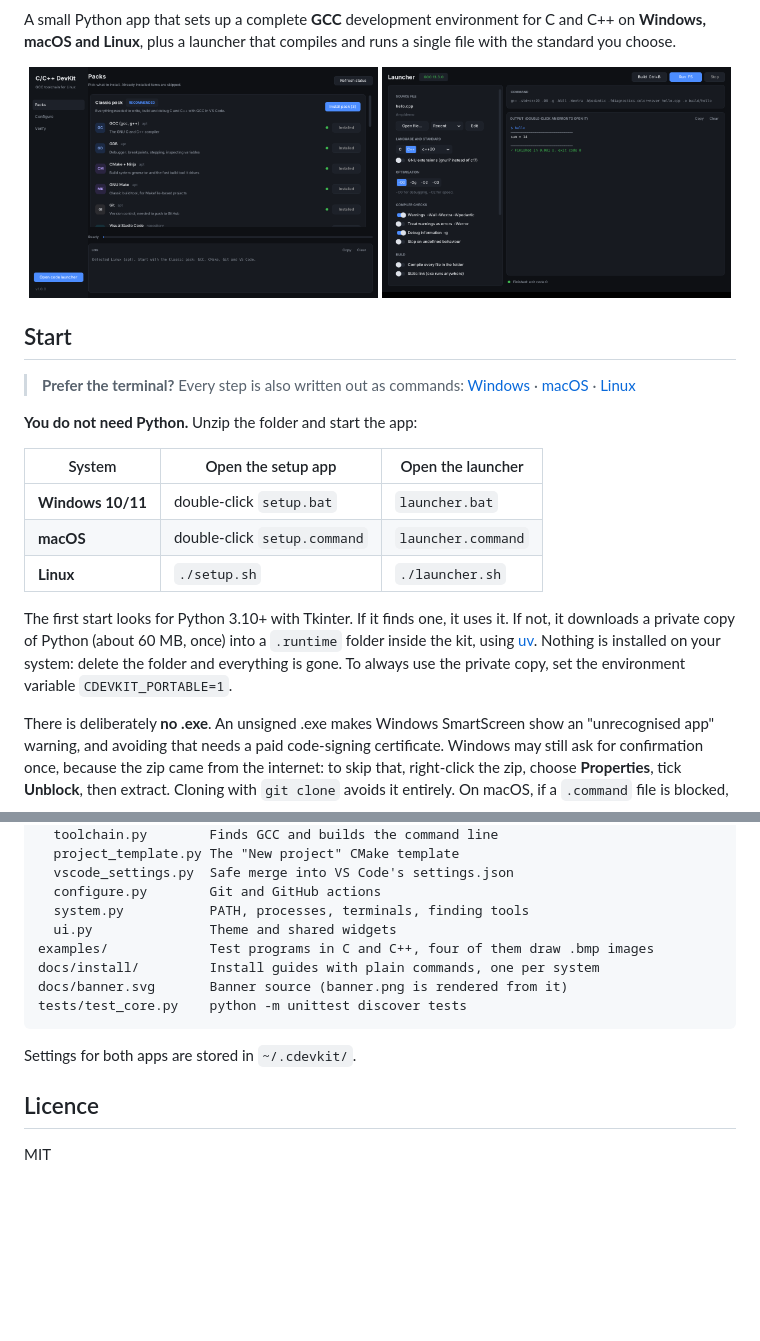
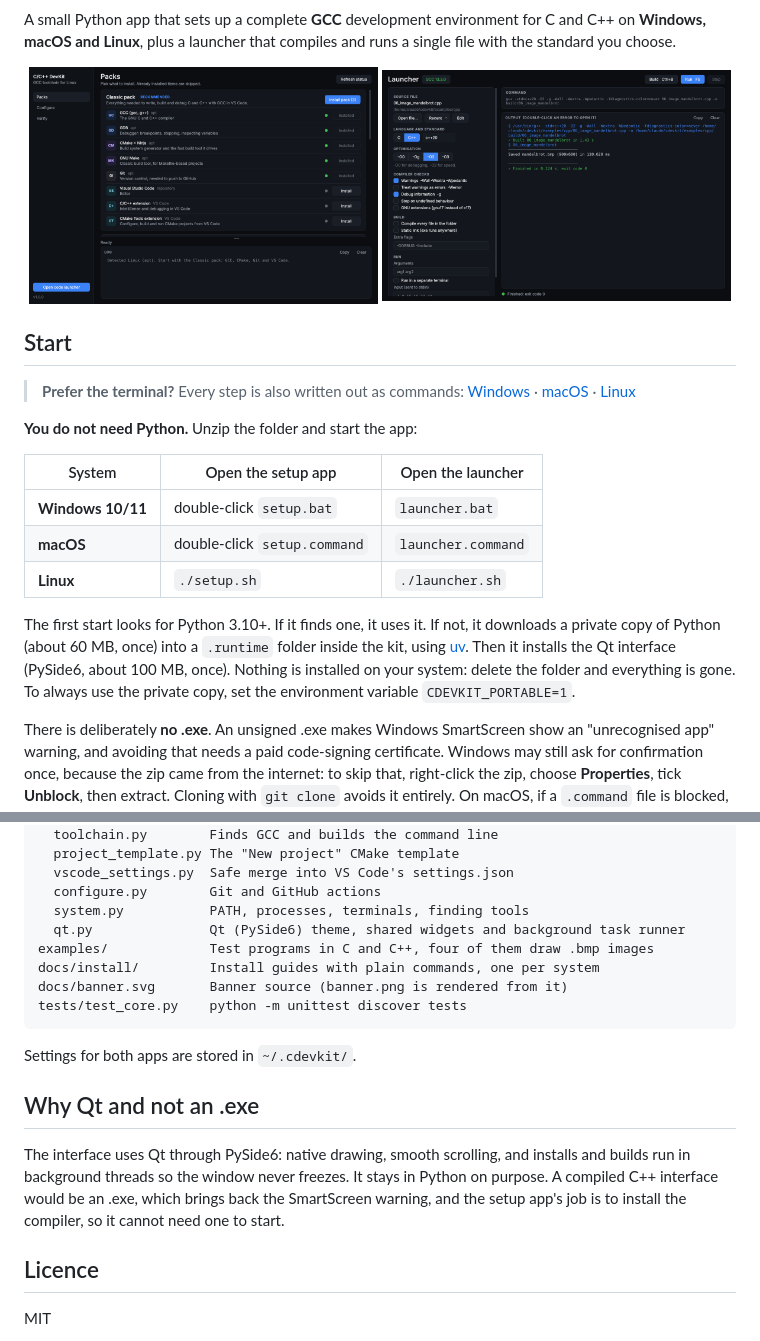
Before and after one commit to yassinox12834/cdevkit, a Markdown page: README.md, 2 parts joined by grey strips. Rendered like a GitHub page; pictures changed too: docs/launcher.png, docs/setup.png; blank space fills up the shorter version.

```diff
--- a/README.md
+++ b/README.md
@@ -20,7 +20,7 @@ A small Python app that sets up a complete **GCC** development environment for C
 | **macOS** | double-click `setup.command` | `launcher.command` |
 | **Linux** | `./setup.sh` | `./launcher.sh` |
 
-The first start looks for Python 3.10+ with Tkinter. If it finds one, it uses it. If not, it downloads a private copy of Python (about 60 MB, once) into a `.runtime` folder inside the kit, using [uv](https://github.com/astral-sh/uv). Nothing is installed on your system: delete the folder and everything is gone. To always use the private copy, set the environment variable `CDEVKIT_PORTABLE=1`.
+The first start looks for Python 3.10+. If it finds one, it uses it. If not, it downloads a private copy of Python (about 60 MB, once) into a `.runtime` folder inside the kit, using [uv](https://github.com/astral-sh/uv). Then it installs the Qt interface (PySide6, about 100 MB, once). Nothing is installed on your system: delete the folder and everything is gone. To always use the private copy, set the environment variable `CDEVKIT_PORTABLE=1`.
 
 There is deliberately **no .exe**. An unsigned .exe makes Windows SmartScreen show an "unrecognised app" warning, and avoiding that needs a paid code-signing certificate. Windows may still ask for confirmation once, because the zip came from the internet: to skip that, right-click the zip, choose **Properties**, tick **Unblock**, then extract. Cloning with `git clone` avoids it entirely. On macOS, if a `.command` file is blocked, right-click it and choose **Open**.
 
@@ -102,7 +102,7 @@ devkit/
   vscode_settings.py  Safe merge into VS Code's settings.json
   configure.py        Git and GitHub actions
   system.py           PATH, processes, terminals, finding tools
-  ui.py               Theme and shared widgets
+  qt.py               Qt (PySide6) theme, shared widgets and background task runner
 examples/             Test programs in C and C++, four of them draw .bmp images
 docs/install/         Install guides with plain commands, one per system
 docs/banner.svg       Banner source (banner.png is rendered from it)
@@ -111,6 +111,10 @@ tests/test_core.py    python -m unittest discover tests
 
 Settings for both apps are stored in `~/.cdevkit/`.
 
+## Why Qt and not an .exe
+
+The interface uses Qt through PySide6: native drawing, smooth scrolling, and installs and builds run in background threads so the window never freezes. It stays in Python on purpose. A compiled C++ interface would be an .exe, which brings back the SmartScreen warning, and the setup app's job is to install the compiler, so it cannot need one to start.
+
 ## Licence
 
 MIT
```
Also changed, not shown: 7 other files.
